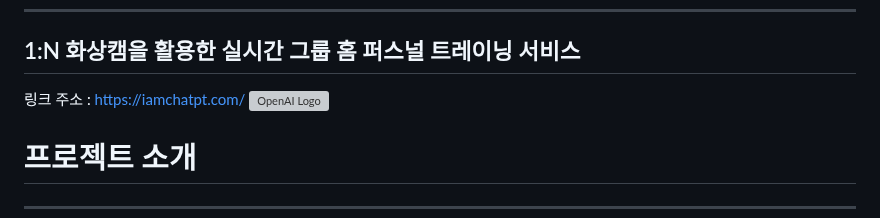
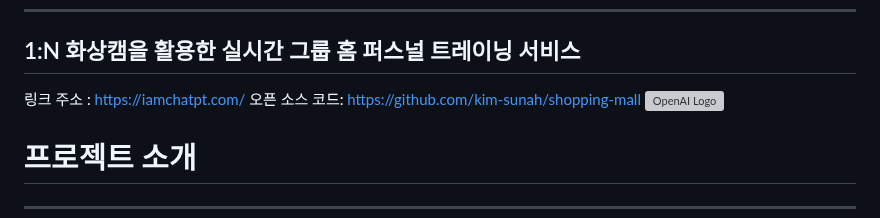
Before and after one commit to kim-sunah/chatpt, a Markdown page: README.md, the part around the change. Drawn GitHub-style; grey boxes are pictures that could not be loaded.

```diff
--- a/README.md
+++ b/README.md
@@ -2,6 +2,7 @@
 ---
 ## 1:N 화상캠을 활용한 실시간 그룹 홈 퍼스널 트레이닝 서비스
 링크 주소 : https://iamchatpt.com/
+오픈 소스 코드: https://github.com/kim-sunah/shopping-mall
 ![OpenAI Logo](https://www.notion.so/image/https%3A%2F%2Fprod-files-secure.s3.us-west-2.amazonaws.com%2F83c75a39-3aba-4ba4-a792-7aefe4b07895%2Fd7014c93-cbe2-410a-87e5-40d22c9d6878%2FUntitled.png?table=block&id=45176b5d-cc84-465d-9c5b-75fca1767be9&spaceId=83c75a39-3aba-4ba4-a792-7aefe4b07895&width=2000&userId=902e594e-967e-4d2b-8c83-1018c92d752f&cache=v2)
 
 # 프로젝트 소개
```
